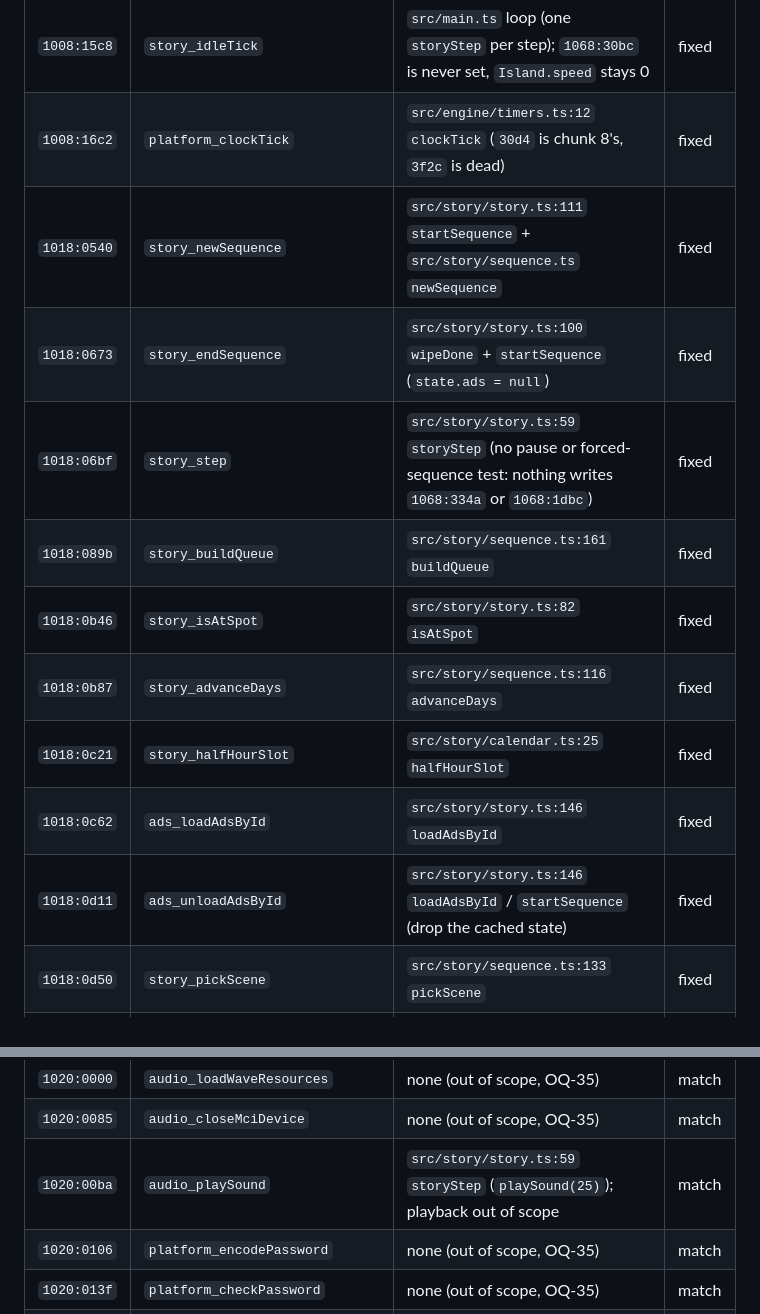
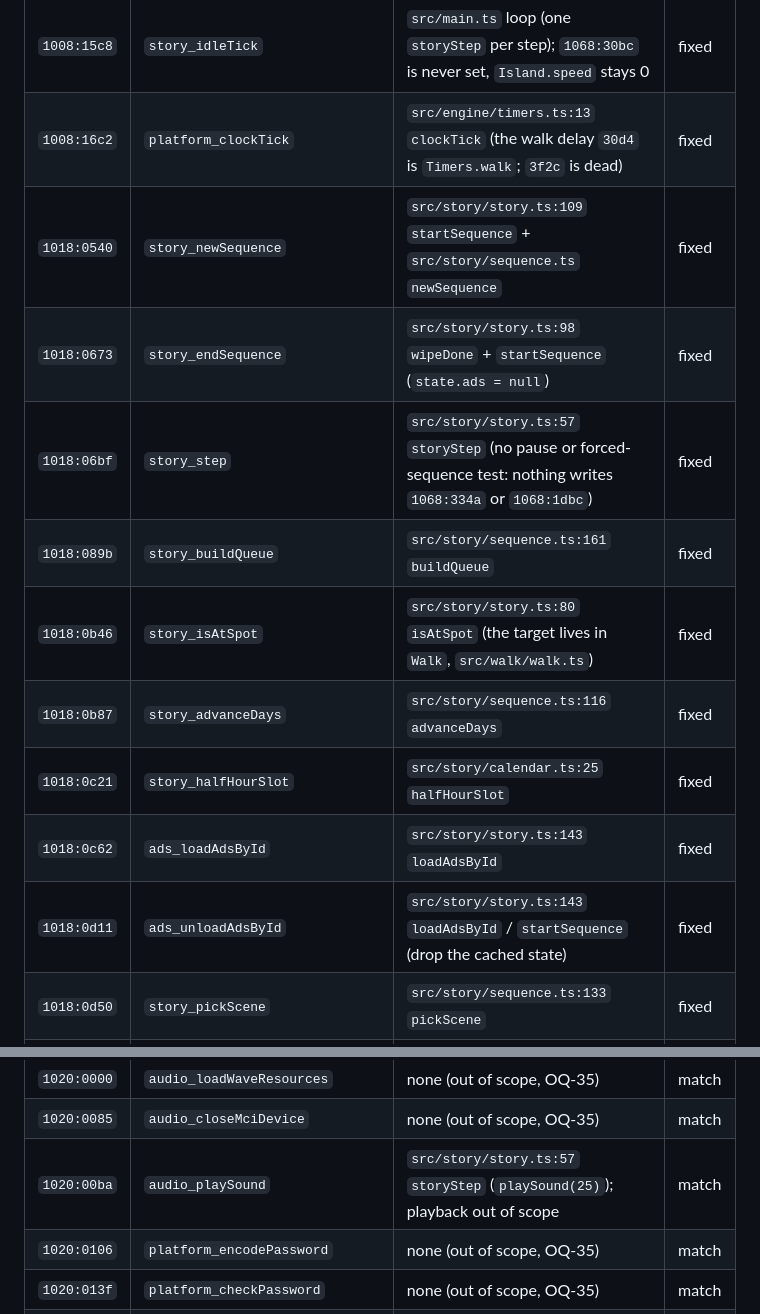
Before and after one commit to gil/jc-reborn-web, a Markdown page: docs/re/story.md, 2 parts joined by grey strips. GitHub-like rendering.

```diff
--- a/docs/re/story.md
+++ b/docs/re/story.md
@@ -178,16 +178,16 @@ Findings for chunk 7. One claim per address. Our own words; no decompiled code.
 | `1008:143c` | `platform_initSaver` | `src/main.ts` startup, `src/island/island.ts:96` `drawIntro` (intro held 2 s, OQ-32) | fixed |
 | `1008:157b` | `platform_shutdownSaver` | none (nothing to free in JavaScript) | match |
 | `1008:15c8` | `story_idleTick` | `src/main.ts` loop (one `storyStep` per step); `1068:30bc` is never set, `Island.speed` stays 0 | fixed |
-| `1008:16c2` | `platform_clockTick` | `src/engine/timers.ts:12` `clockTick` (`30d4` is chunk 8's, `3f2c` is dead) | fixed |
-| `1018:0540` | `story_newSequence` | `src/story/story.ts:111` `startSequence` + `src/story/sequence.ts` `newSequence` | fixed |
-| `1018:0673` | `story_endSequence` | `src/story/story.ts:100` `wipeDone` + `startSequence` (`state.ads = null`) | fixed |
-| `1018:06bf` | `story_step` | `src/story/story.ts:59` `storyStep` (no pause or forced-sequence test: nothing writes `1068:334a` or `1068:1dbc`) | fixed |
+| `1008:16c2` | `platform_clockTick` | `src/engine/timers.ts:13` `clockTick` (the walk delay `30d4` is `Timers.walk`; `3f2c` is dead) | fixed |
+| `1018:0540` | `story_newSequence` | `src/story/story.ts:109` `startSequence` + `src/story/sequence.ts` `newSequence` | fixed |
+| `1018:0673` | `story_endSequence` | `src/story/story.ts:98` `wipeDone` + `startSequence` (`state.ads = null`) | fixed |
+| `1018:06bf` | `story_step` | `src/story/story.ts:57` `storyStep` (no pause or forced-sequence test: nothing writes `1068:334a` or `1068:1dbc`) | fixed |
 | `1018:089b` | `story_buildQueue` | `src/story/sequence.ts:161` `buildQueue` | fixed |
-| `1018:0b46` | `story_isAtSpot` | `src/story/story.ts:82` `isAtSpot` | fixed |
+| `1018:0b46` | `story_isAtSpot` | `src/story/story.ts:80` `isAtSpot` (the target lives in `Walk`, `src/walk/walk.ts`) | fixed |
 | `1018:0b87` | `story_advanceDays` | `src/story/sequence.ts:116` `advanceDays` | fixed |
 | `1018:0c21` | `story_halfHourSlot` | `src/story/calendar.ts:25` `halfHourSlot` | fixed |
-| `1018:0c62` | `ads_loadAdsById` | `src/story/story.ts:146` `loadAdsById` | fixed |
-| `1018:0d11` | `ads_unloadAdsById` | `src/story/story.ts:146` `loadAdsById` / `startSequence` (drop the cached state) | fixed |
+| `1018:0c62` | `ads_loadAdsById` | `src/story/story.ts:143` `loadAdsById` | fixed |
+| `1018:0d11` | `ads_unloadAdsById` | `src/story/story.ts:143` `loadAdsById` / `startSequence` (drop the cached state) | fixed |
 | `1018:0d50` | `story_pickScene` | `src/story/sequence.ts:133` `pickScene` | fixed |
 | `1018:0e7b` | `story_findScene` | none (unreferenced) | match |
 | `1018:0eb5` | `story_fitsIsland` | `src/story/sequence.ts:93` `fitsIsland` | fixed |
@@ -197,7 +197,7 @@ Findings for chunk 7. One claim per address. Our own words; no decompiled code.
 | `1018:1ef5` | `story_randomPercent` | `src/story/random.ts:22` `percentPick` | fixed |
 | `1020:0000` | `audio_loadWaveResources` | none (out of scope, OQ-35) | match |
 | `1020:0085` | `audio_closeMciDevice` | none (out of scope, OQ-35) | match |
-| `1020:00ba` | `audio_playSound` | `src/story/story.ts:59` `storyStep` (`playSound(25)`); playback out of scope | match |
+| `1020:00ba` | `audio_playSound` | `src/story/story.ts:57` `storyStep` (`playSound(25)`); playback out of scope | match |
 | `1020:0106` | `platform_encodePassword` | none (out of scope, OQ-35) | match |
 | `1020:013f` | `platform_checkPassword` | none (out of scope, OQ-35) | match |
 | `1020:019c` | `platform_requestExit` | none (out of scope, OQ-35) | match |
```
Also changed, not shown: docs/re/open-questions.md (+18 -9 lines), docs/re/walk.md (+5 -5 lines).
